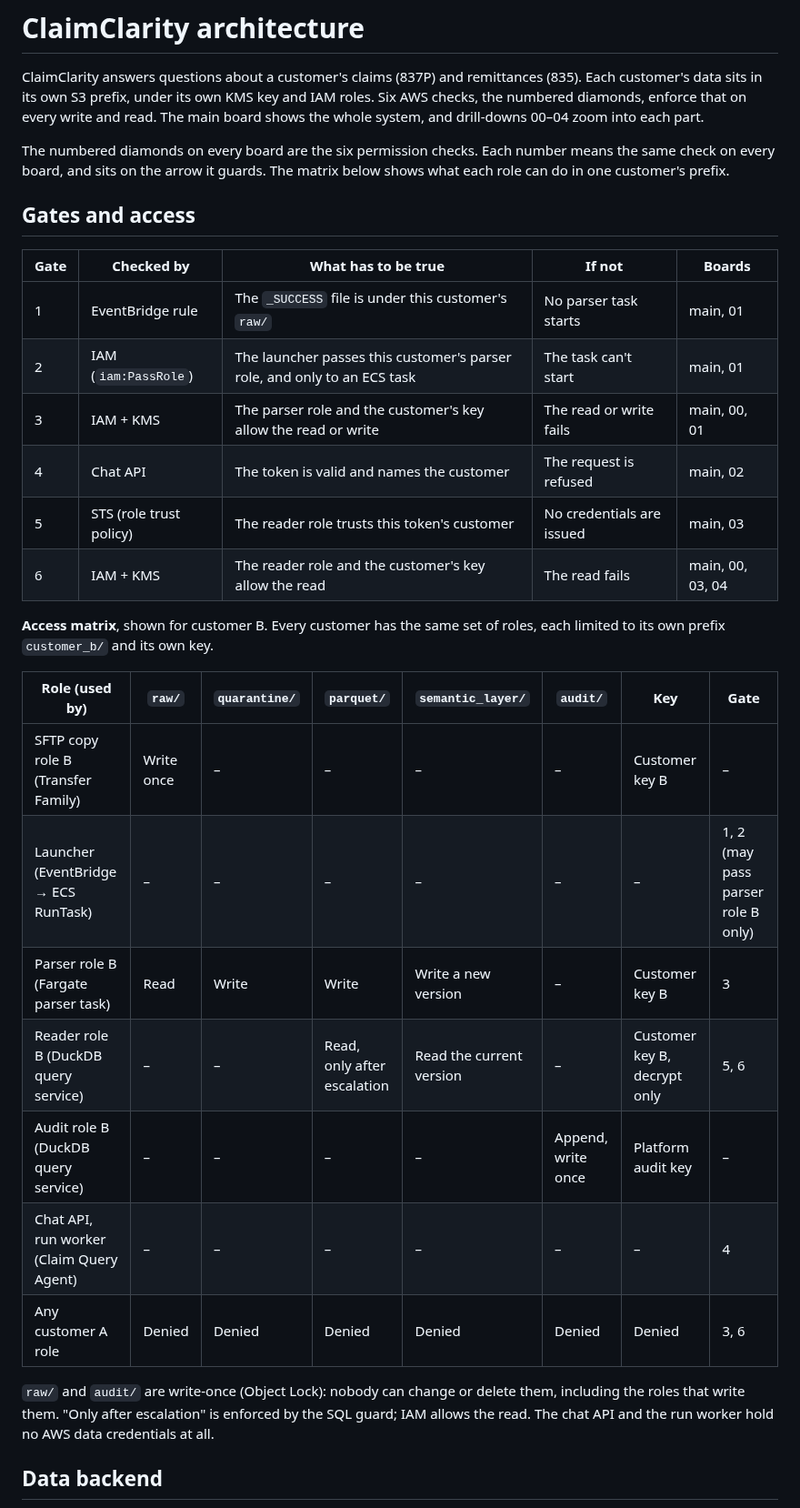
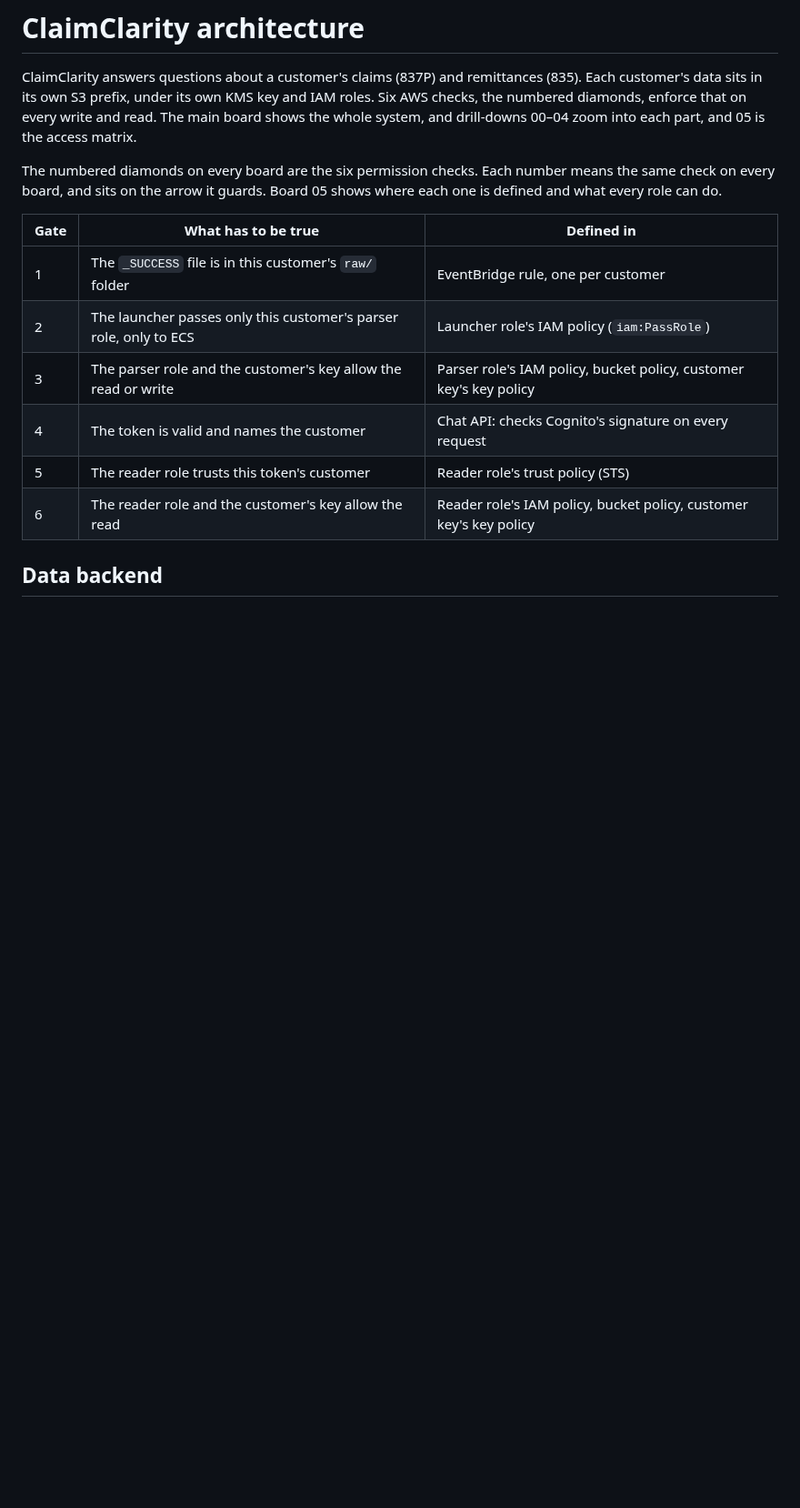
Before and after one commit to Peter-Shamoun/cc, a Markdown page: docs/architecture/ClaimClarity_Architecture.md, the part around one of its changes. Shown at 91% size. Rendered like a GitHub page; blank space fills up the shorter version.

Commit message:
Architecture docs: 05 access matrix board with a gates key
A separate board: what each role can do in customer B's folders, its key and
gates, and where each of the six gates is defined. The document's intro gate
table gains a "Defined in" column and points to 05. Fixes the Excalidraw
export for gates without a label.

Co-Authored-By: Claude Opus 5.5 <noreply@anthropic.com>
Claude-Session: https://claude.ai/code/session_016uF8mxJK8MMFGsujh3CJ5M

```diff
--- a/docs/architecture/ClaimClarity_Architecture.md
+++ b/docs/architecture/ClaimClarity_Architecture.md
@@ -2,38 +2,19 @@
 
 ClaimClarity answers questions about a customer's claims (837P) and remittances (835). Each customer's data
 sits in its own S3 prefix, under its own KMS key and IAM roles. Six AWS checks, the numbered diamonds, enforce that
-on every write and read. The main board shows the whole system, and drill-downs 00–04 zoom into each part.
+on every write and read. The main board shows the whole system, and drill-downs 00–04 zoom into each part, and 05 is the access matrix.
 
 The numbered diamonds on every board are the six permission checks. Each number means the same check on every
-board, and sits on the arrow it guards. The matrix below shows what each role can do in one customer's prefix.
+board, and sits on the arrow it guards. Board 05 shows where each one is defined and what every role can do.
 
-## Gates and access
-
-| Gate | Checked by | What has to be true | If not | Boards |
-|---|---|---|---|---|
-| 1 | EventBridge rule | The `_SUCCESS` file is under this customer's `raw/` | No parser task starts | main, 01 |
-| 2 | IAM (`iam:PassRole`) | The launcher passes this customer's parser role, and only to an ECS task | The task can't start | main, 01 |
-| 3 | IAM + KMS | The parser role and the customer's key allow the read or write | The read or write fails | main, 00, 01 |
-| 4 | Chat API | The token is valid and names the customer | The request is refused | main, 02 |
-| 5 | STS (role trust policy) | The reader role trusts this token's customer | No credentials are issued | main, 03 |
-| 6 | IAM + KMS | The reader role and the customer's key allow the read | The read fails | main, 00, 03, 04 |
-
-**Access matrix**, shown for customer B. Every customer has the same set of roles, each limited to its own prefix
-`customer_b/` and its own key.
-
-| Role (used by) | `raw/` | `quarantine/` | `parquet/` | `semantic_layer/` | `audit/` | Key | Gate |
-|---|---|---|---|---|---|---|---|
-| SFTP copy role B (Transfer Family) | Write once | – | – | – | – | Customer key B | – |
-| Launcher (EventBridge → ECS RunTask) | – | – | – | – | – | – | 1, 2 (may pass parser role B only) |
-| Parser role B (Fargate parser task) | Read | Write | Write | Write a new version | – | Customer key B | 3 |
-| Reader role B (DuckDB query service) | – | – | Read, only after escalation | Read the current version | – | Customer key B, decrypt only | 5, 6 |
-| Audit role B (DuckDB query service) | – | – | – | – | Append, write once | Platform audit key | – |
-| Chat API, run worker (Claim Query Agent) | – | – | – | – | – | – | 4 |
-| Any customer A role | Denied | Denied | Denied | Denied | Denied | Denied | 3, 6 |
-
-`raw/` and `audit/` are write-once (Object Lock): nobody can change or delete them, including the roles that write
-them. "Only after escalation" is enforced by the SQL guard; IAM allows the read. The chat API and the run worker
-hold no AWS data credentials at all.
+| Gate | What has to be true | Defined in |
+|---|---|---|
+| 1 | The `_SUCCESS` file is in this customer's `raw/` folder | EventBridge rule, one per customer |
+| 2 | The launcher passes only this customer's parser role, only to ECS | Launcher role's IAM policy (`iam:PassRole`) |
+| 3 | The parser role and the customer's key allow the read or write | Parser role's IAM policy, bucket policy, customer key's key policy |
+| 4 | The token is valid and names the customer | Chat API: checks Cognito's signature on every request |
+| 5 | The reader role trusts this token's customer | Reader role's trust policy (STS) |
+| 6 | The reader role and the customer's key allow the read | Reader role's IAM policy, bucket policy, customer key's key policy |
 
 ## Data backend
 
```
Also changed, not shown: other parts of docs/architecture/ClaimClarity_Architecture.md (+12 -0 lines), docs/architecture/BRIEF.md (+2 -1 lines), docs/architecture/drilldowns/05-access-matrix.png (added), 7 other files.
